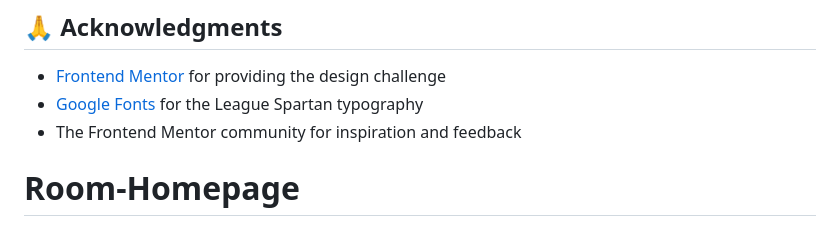
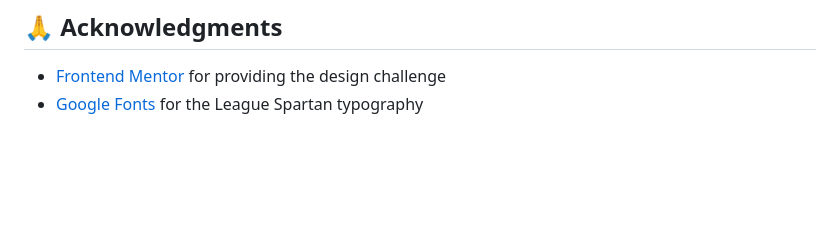
Before and after one commit to Ayokanmi-Adejola/Room-Homepage, a Markdown page: README.md, the part around the change. Drawn GitHub-style; blank space fills up the shorter version.

```diff
--- a/README.md
+++ b/README.md
@@ -165,6 +165,3 @@ room-homepage/
 
 - [Frontend Mentor](https://www.frontendmentor.io) for providing the design challenge
 - [Google Fonts](https://fonts.google.com) for the League Spartan typography
-- The Frontend Mentor community for inspiration and feedback
-
-# Room-Homepage
```
